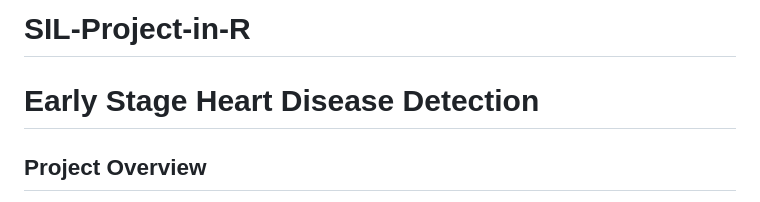
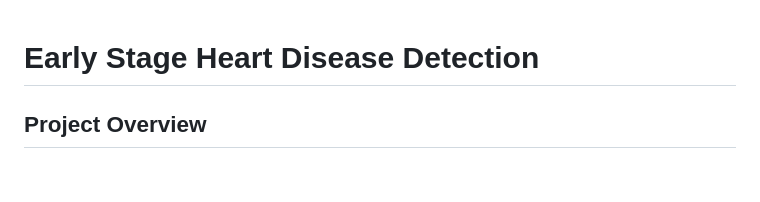
Before and after one commit to PatilKhushbu/SIL_Project_in_R, a Markdown page: README.md, the part around the change. GitHub-like rendering; blank space fills up the shorter version.

```diff
--- a/README.md
+++ b/README.md
@@ -1,4 +1,3 @@
-# SIL-Project-in-R
 # Early Stage Heart Disease Detection
 
 ## Project Overview
```
